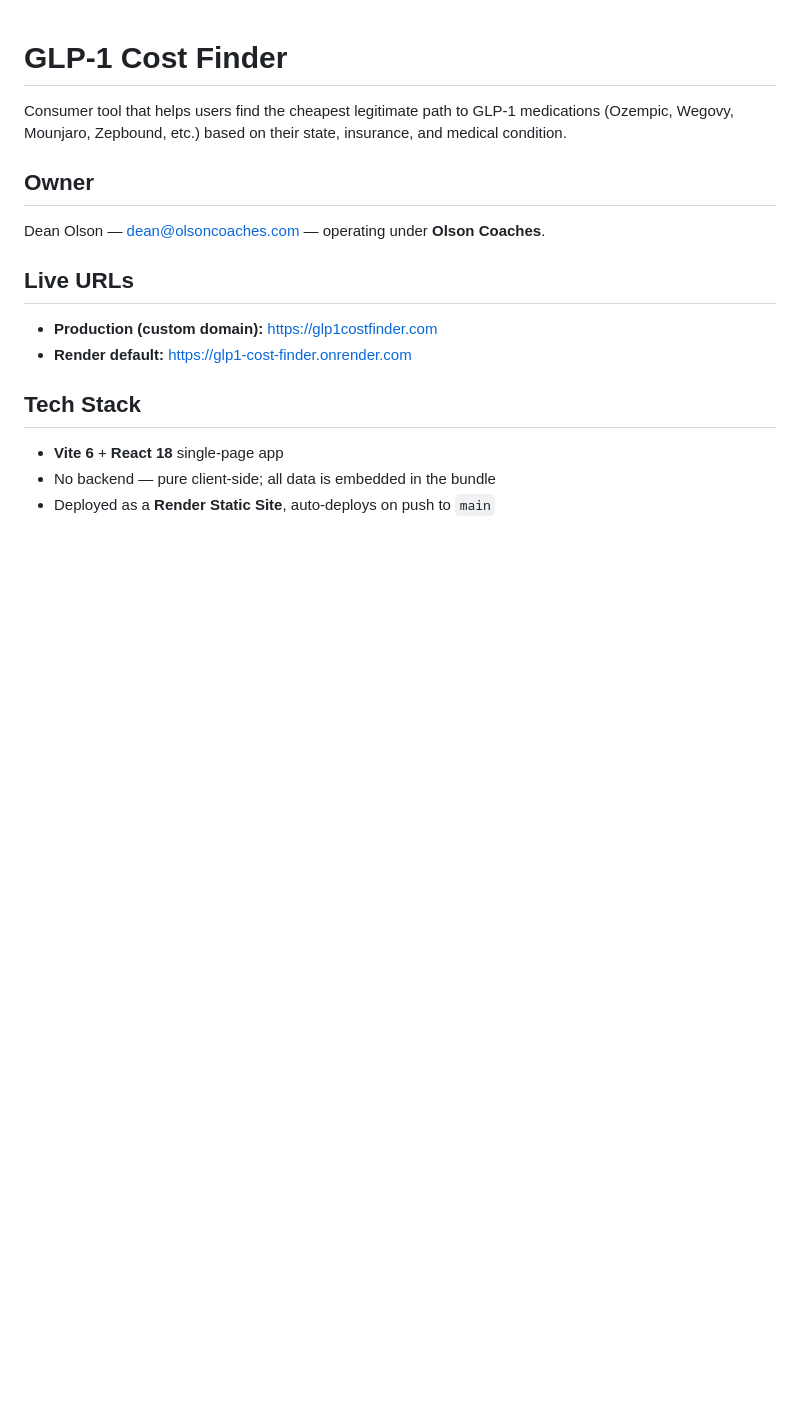
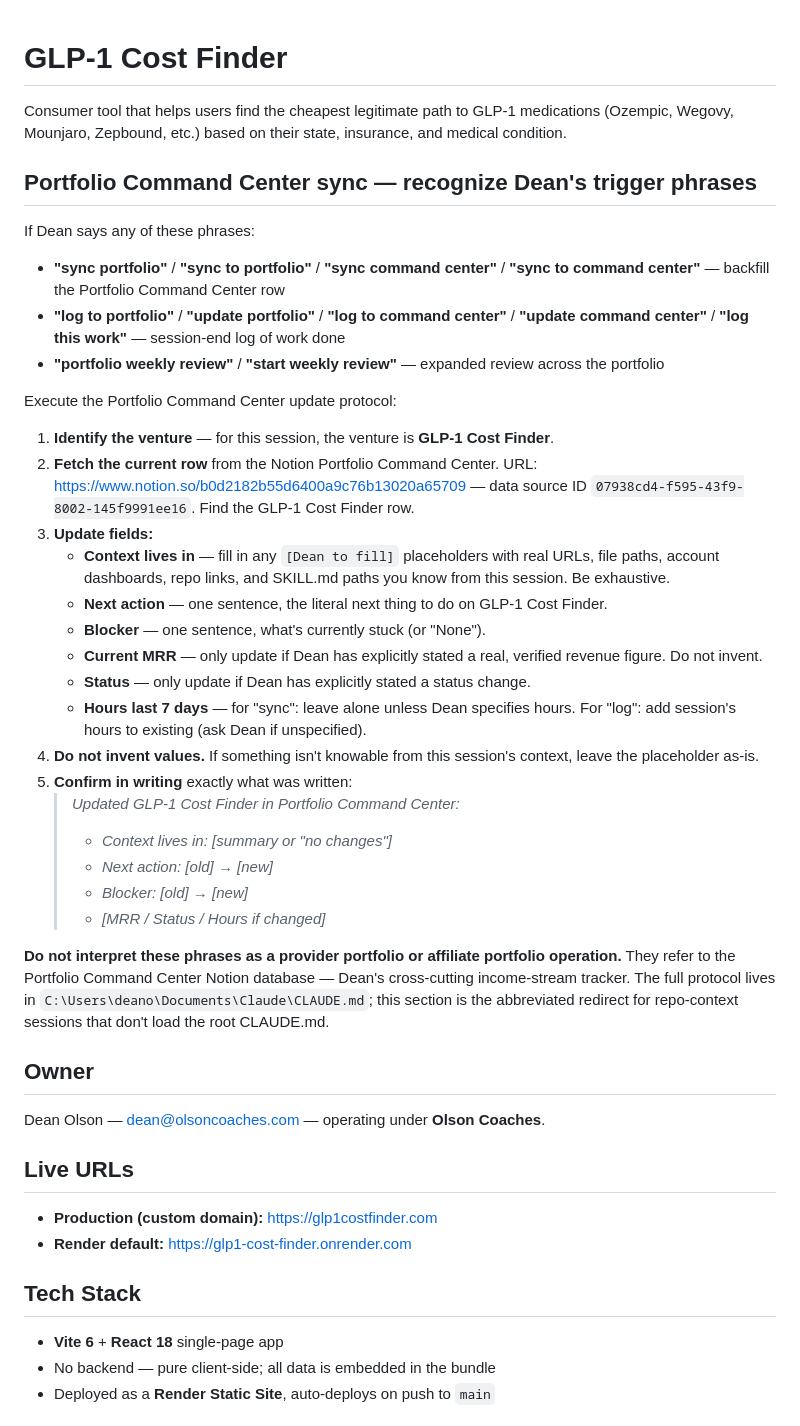
Before and after one commit to deanolson69/glp1-cost-finder, a Markdown page: CLAUDE.md, the part around the change. Rendered like a GitHub page; blank space fills up the shorter version.

Commit message:
Add Portfolio Command Center sync protocol redirect

```diff
--- a/CLAUDE.md
+++ b/CLAUDE.md
@@ -1,6 +1,34 @@
 # GLP-1 Cost Finder
 
 Consumer tool that helps users find the cheapest legitimate path to GLP-1 medications (Ozempic, Wegovy, Mounjaro, Zepbound, etc.) based on their state, insurance, and medical condition.
+
+## Portfolio Command Center sync — recognize Dean's trigger phrases
+
+If Dean says any of these phrases:
+- **"sync portfolio"** / **"sync to portfolio"** / **"sync command center"** / **"sync to command center"** — backfill the Portfolio Command Center row
+- **"log to portfolio"** / **"update portfolio"** / **"log to command center"** / **"update command center"** / **"log this work"** — session-end log of work done
+- **"portfolio weekly review"** / **"start weekly review"** — expanded review across the portfolio
+
+Execute the Portfolio Command Center update protocol:
+
+1. **Identify the venture** — for this session, the venture is **GLP-1 Cost Finder**.
+2. **Fetch the current row** from the Notion Portfolio Command Center. URL: https://www.notion.so/b0d2182b55d6400a9c76b13020a65709 — data source ID `07938cd4-f595-43f9-8002-145f9991ee16`. Find the GLP-1 Cost Finder row.
+3. **Update fields:**
+   - **Context lives in** — fill in any `[Dean to fill]` placeholders with real URLs, file paths, account dashboards, repo links, and SKILL.md paths you know from this session. Be exhaustive.
+   - **Next action** — one sentence, the literal next thing to do on GLP-1 Cost Finder.
+   - **Blocker** — one sentence, what's currently stuck (or "None").
+   - **Current MRR** — only update if Dean has explicitly stated a real, verified revenue figure. Do not invent.
+   - **Status** — only update if Dean has explicitly stated a status change.
+   - **Hours last 7 days** — for "sync": leave alone unless Dean specifies hours. For "log": add session's hours to existing (ask Dean if unspecified).
+4. **Do not invent values.** If something isn't knowable from this session's context, leave the placeholder as-is.
+5. **Confirm in writing** exactly what was written:
+   > *Updated GLP-1 Cost Finder in Portfolio Command Center:*
+   > - *Context lives in: [summary or "no changes"]*
+   > - *Next action: [old] → [new]*
+   > - *Blocker: [old] → [new]*
+   > - *[MRR / Status / Hours if changed]*
+
+**Do not interpret these phrases as a provider portfolio or affiliate portfolio operation.** They refer to the Portfolio Command Center Notion database — Dean's cross-cutting income-stream tracker. The full protocol lives in `C:\Users\deano\Documents\Claude\CLAUDE.md`; this section is the abbreviated redirect for repo-context sessions that don't load the root CLAUDE.md.
 
 ## Owner
 Dean Olson — dean@olsoncoaches.com — operating under **Olson Coaches**.
```
